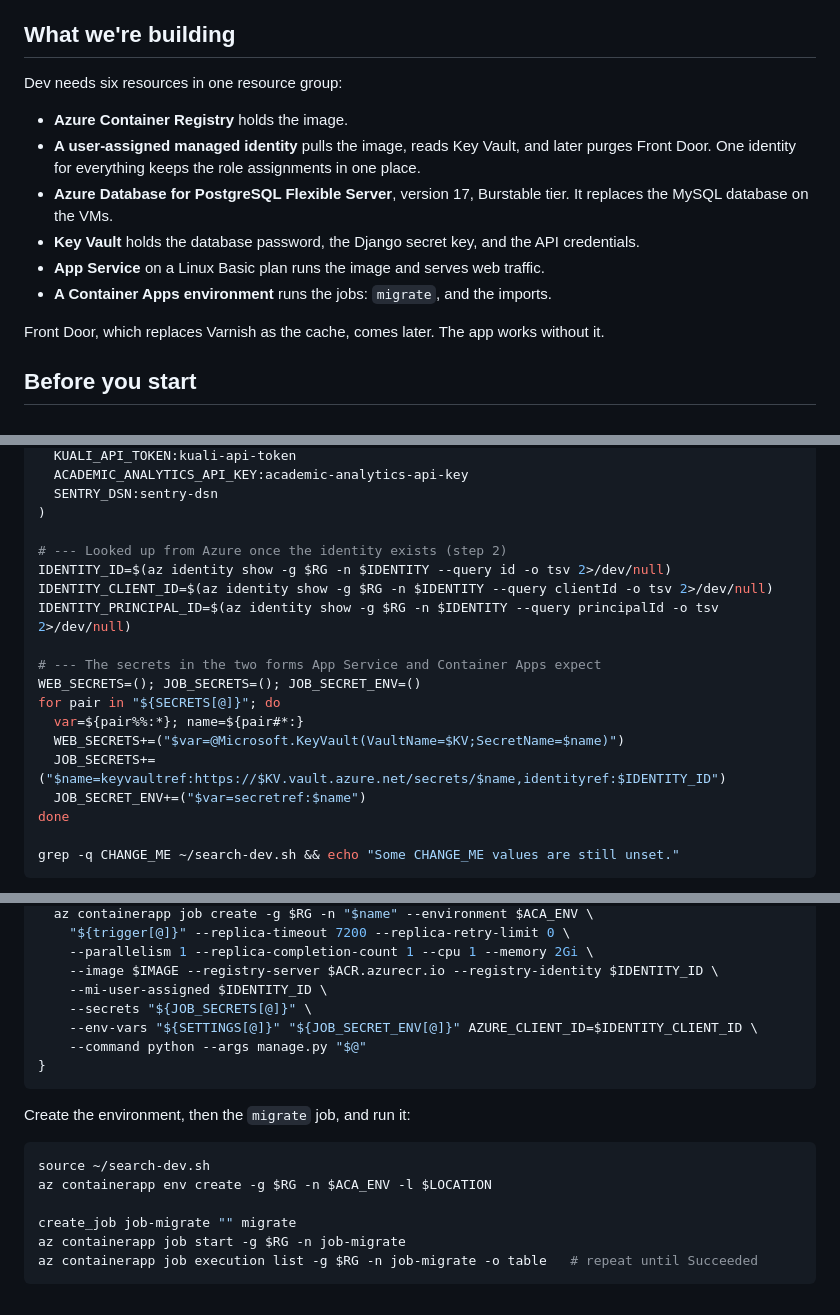
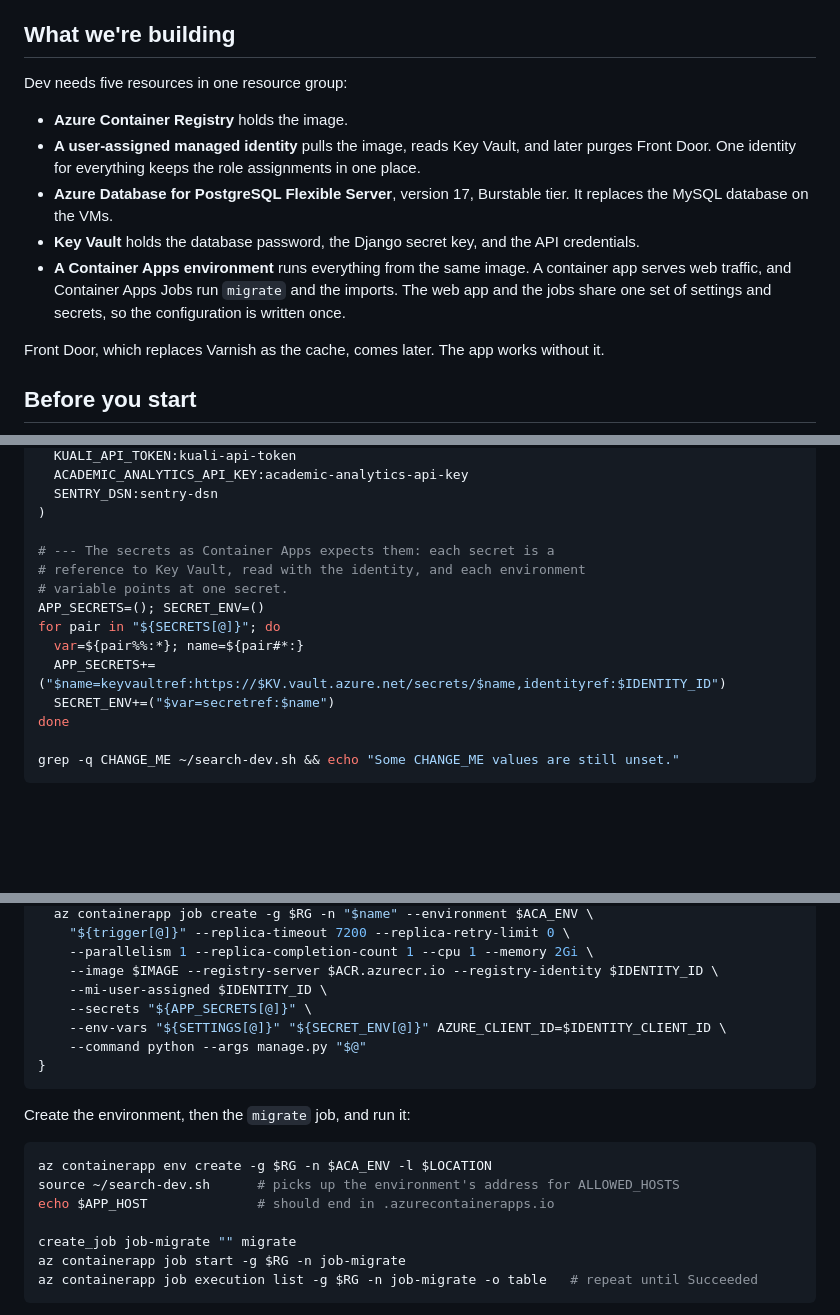
Before and after one commit to UCF/Search-Service-Django, a Markdown page: docs/azure-deployment.md, 3 parts joined by grey strips. GitHub-like rendering; blank space fills up the shorter version.

````diff
--- a/docs/azure-deployment.md
+++ b/docs/azure-deployment.md
@@ -23,14 +23,13 @@ A first build should take most of a day, though that's an estimate. Most of it i
 
 ## What we're building
 
-Dev needs six resources in one resource group:
+Dev needs five resources in one resource group:
 
 - **Azure Container Registry** holds the image.
 - **A user-assigned managed identity** pulls the image, reads Key Vault, and later purges Front Door. One identity for everything keeps the role assignments in one place.
 - **Azure Database for PostgreSQL Flexible Server**, version 17, Burstable tier. It replaces the MySQL database on the VMs.
 - **Key Vault** holds the database password, the Django secret key, and the API credentials.
-- **App Service** on a Linux Basic plan runs the image and serves web traffic.
-- **A Container Apps environment** runs the jobs: `migrate`, and the imports.
+- **A Container Apps environment** runs everything from the same image. A container app serves web traffic, and Container Apps Jobs run `migrate` and the imports. The web app and the jobs share one set of settings and secrets, so the configuration is written once.
 
 Front Door, which replaces Varnish as the cache, comes later. The app works without it.
 
@@ -100,18 +105,14 @@ SECRETS=(
   SENTRY_DSN:sentry-dsn
 )
 
-# --- Looked up from Azure once the identity exists (step 2)
-IDENTITY_ID=$(az identity show -g $RG -n $IDENTITY --query id -o tsv 2>/dev/null)
-IDENTITY_CLIENT_ID=$(az identity show -g $RG -n $IDENTITY --query clientId -o tsv 2>/dev/null)
-IDENTITY_PRINCIPAL_ID=$(az identity show -g $RG -n $IDENTITY --query principalId -o tsv 2>/dev/null)
-
-# --- The secrets in the two forms App Service and Container Apps expect
-WEB_SECRETS=(); JOB_SECRETS=(); JOB_SECRET_ENV=()
+# --- The secrets as Container Apps expects them: each secret is a
+# reference to Key Vault, read with the identity, and each environment
+# variable points at one secret.
+APP_SECRETS=(); SECRET_ENV=()
 for pair in "${SECRETS[@]}"; do
   var=${pair%%:*}; name=${pair#*:}
-  WEB_SECRETS+=("$var=@Microsoft.KeyVault(VaultName=$KV;SecretName=$name)")
-  JOB_SECRETS+=("$name=keyvaultref:https://$KV.vault.azure.net/secrets/$name,identityref:$IDENTITY_ID")
-  JOB_SECRET_ENV+=("$var=secretref:$name")
+  APP_SECRETS+=("$name=keyvaultref:https://$KV.vault.azure.net/secrets/$name,identityref:$IDENTITY_ID")
+  SECRET_ENV+=("$var=secretref:$name")
 done
 
 grep -q CHANGE_ME ~/search-dev.sh && echo "Some CHANGE_ME values are still unset."
@@ -379,8 +380,8 @@ create_job() {
     --parallelism 1 --replica-completion-count 1 --cpu 1 --memory 2Gi \
     --image $IMAGE --registry-server $ACR.azurecr.io --registry-identity $IDENTITY_ID \
     --mi-user-assigned $IDENTITY_ID \
-    --secrets "${JOB_SECRETS[@]}" \
-    --env-vars "${SETTINGS[@]}" "${JOB_SECRET_ENV[@]}" AZURE_CLIENT_ID=$IDENTITY_CLIENT_ID \
+    --secrets "${APP_SECRETS[@]}" \
+    --env-vars "${SETTINGS[@]}" "${SECRET_ENV[@]}" AZURE_CLIENT_ID=$IDENTITY_CLIENT_ID \
     --command python --args manage.py "$@"
 }
 ```
@@ -388,8 +389,9 @@ create_job() {
 Create the environment, then the `migrate` job, and run it:
 
 ```sh
-source ~/search-dev.sh
 az containerapp env create -g $RG -n $ACA_ENV -l $LOCATION
+source ~/search-dev.sh      # picks up the environment's address for ALLOWED_HOSTS
+echo $APP_HOST              # should end in .azurecontainerapps.io
 
 create_job job-migrate "" migrate
 az containerapp job start -g $RG -n job-migrate
````
Also changed, not shown: other parts of docs/azure-deployment.md (+53 -44 lines).
